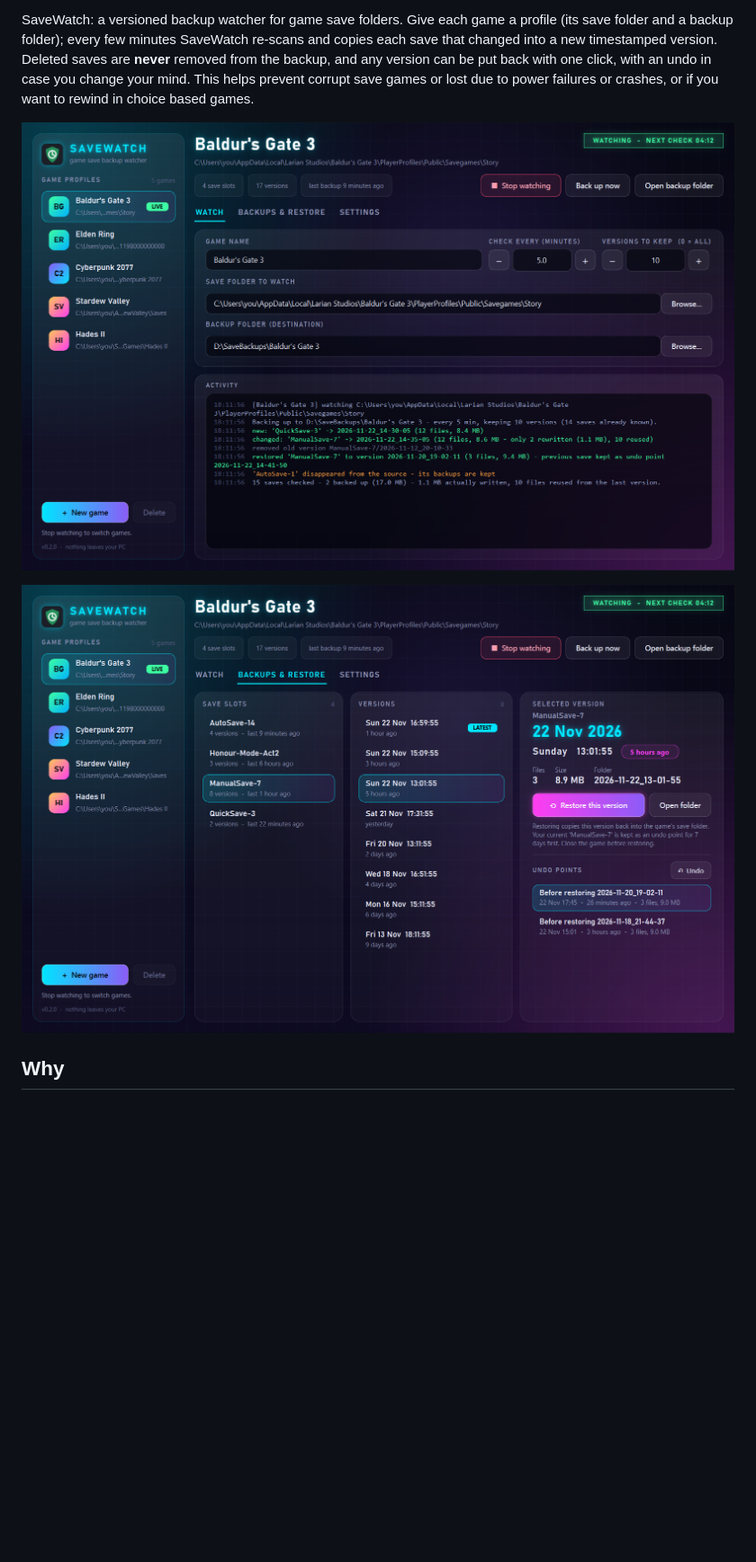
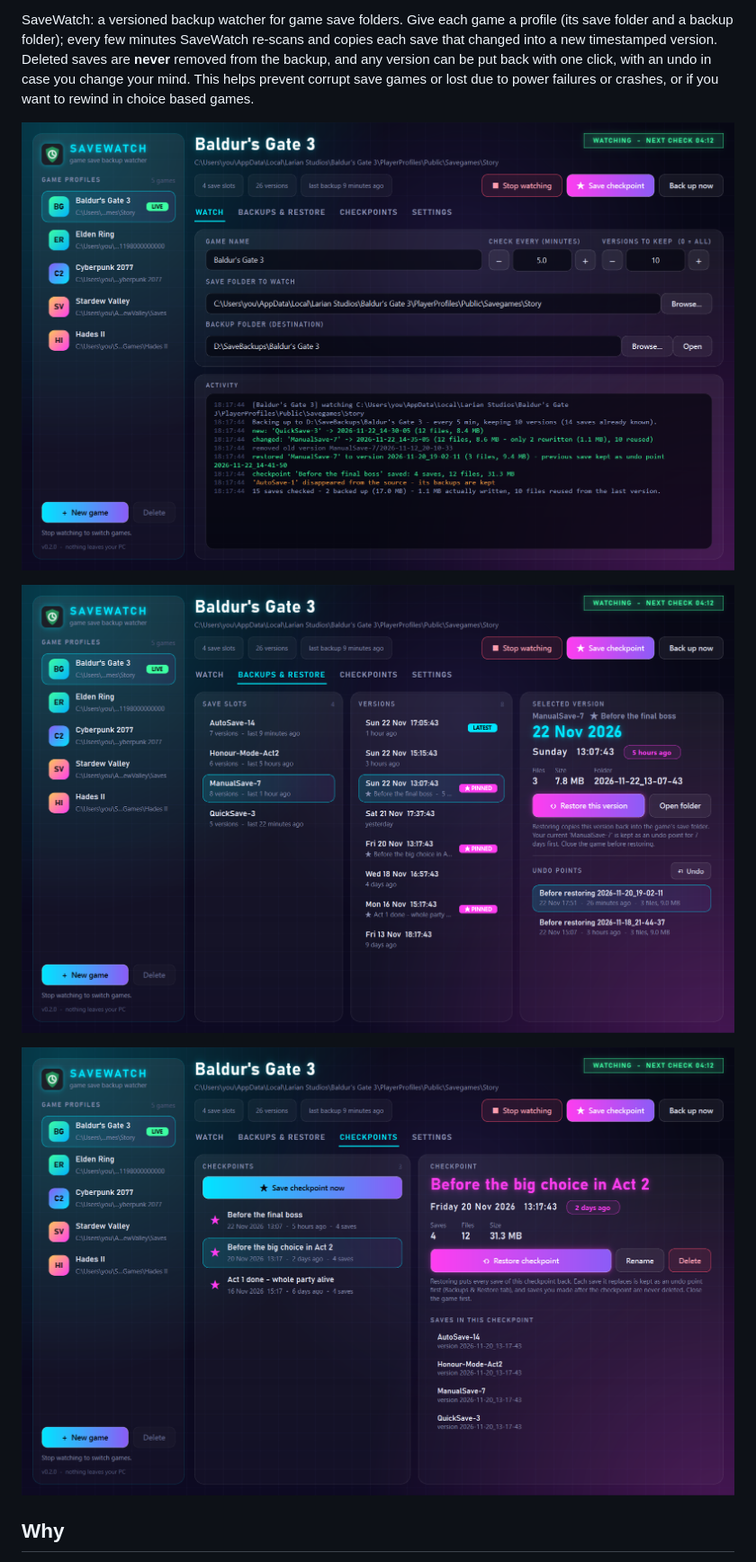
Before and after one commit to PhantomAnas/SaveGameWatcher, a Markdown page: README.md, the part around one of its changes. Shown at 90% size. Rendered like a GitHub page; pictures changed too: docs/backups.png, docs/checkpoints.png (added), docs/screenshot.png; blank space fills up the shorter version.

```diff
--- a/README.md
+++ b/README.md
@@ -8,6 +8,8 @@ This helps prevent corrupt save games or lost due to power failures or crashes,
 ![SaveWatch: game profiles and the watcher](docs/screenshot.png)
 
 ![SaveWatch: browsing versions and restoring a save](docs/backups.png)
+
+![SaveWatch: named checkpoints](docs/checkpoints.png)
 
 ## Why
 
```
Also changed, not shown: other parts of README.md (+10 -1 lines), 7 other files.
